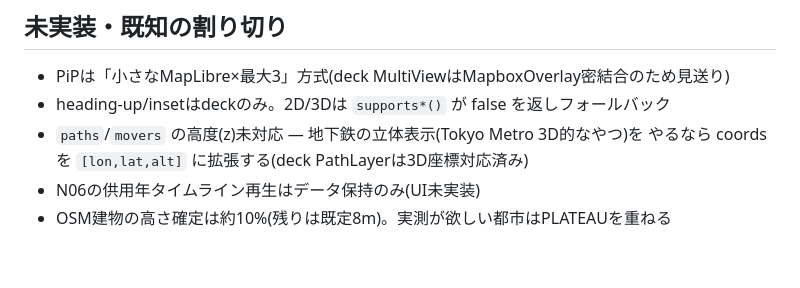
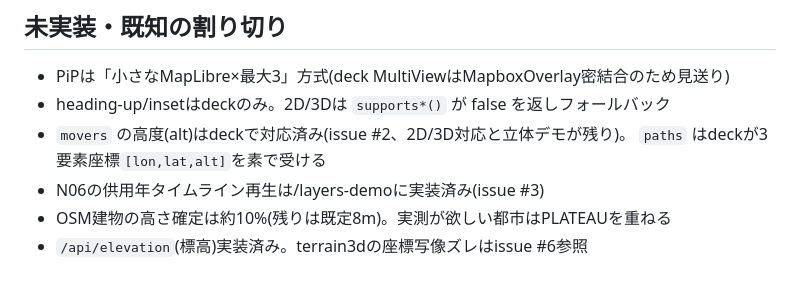
Before and after one commit to opaopa6969/japan-map-viewer, a Markdown page: docs/design.md, the part around the change. Rendered like a GitHub page.

Commit message:
docs: design.mdの未実装リストを最新化(alt対応/タイムライン/標高API)
Co-Authored-By: Claude Fable 5 <noreply@anthropic.com>

```diff
--- a/docs/design.md
+++ b/docs/design.md
@@ -108,7 +108,8 @@ bbox系は `limit` 付き(既定 roads 4000 / buildings 3000、上限20000)。
 
 - PiPは「小さなMapLibre×最大3」方式(deck MultiViewはMapboxOverlay密結合のため見送り)
 - heading-up/insetはdeckのみ。2D/3Dは `supports*()` が false を返しフォールバック
-- `paths`/`movers` の高度(z)未対応 — 地下鉄の立体表示(Tokyo Metro 3D的なやつ)を
-  やるなら coords を `[lon,lat,alt]` に拡張する(deck PathLayerは3D座標対応済み)
-- N06の供用年タイムライン再生はデータ保持のみ(UI未実装)
+- `movers` の高度(alt)はdeckで対応済み(issue #2、2D/3D対応と立体デモが残り)。
+  `paths` はdeckが3要素座標`[lon,lat,alt]`を素で受ける
+- N06の供用年タイムライン再生は/layers-demoに実装済み(issue #3)
 - OSM建物の高さ確定は約10%(残りは既定8m)。実測が欲しい都市はPLATEAUを重ねる
+- `/api/elevation`(標高)実装済み。terrain3dの座標写像ズレはissue #6参照
```
